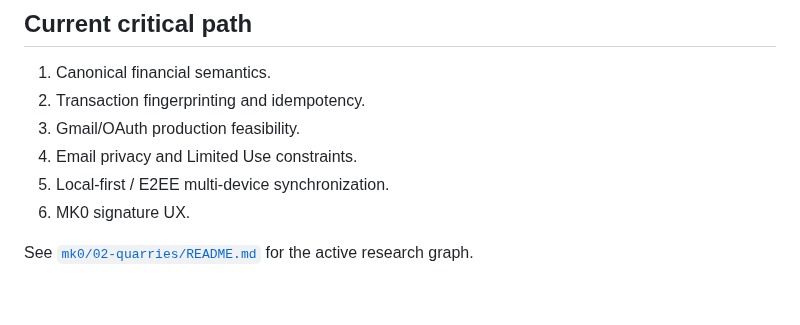
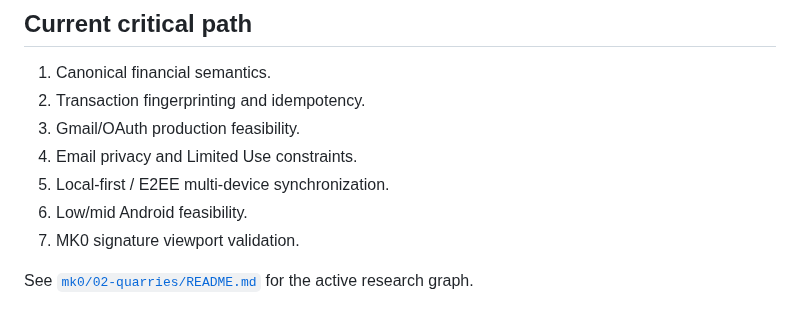
Before and after one commit to Em3rc0d/FinanceSensor, a Markdown page: README.md, the part around one of its changes. Drawn GitHub-style.

```diff
--- a/README.md
+++ b/README.md
@@ -159,6 +183,7 @@ Failures route to their actual cause. We do not patch a domain-model problem wit
 3. Gmail/OAuth production feasibility.
 4. Email privacy and Limited Use constraints.
 5. Local-first / E2EE multi-device synchronization.
-6. MK0 signature UX.
+6. Low/mid Android feasibility.
+7. MK0 signature viewport validation.
 
 See [`mk0/02-quarries/README.md`](mk0/02-quarries/README.md) for the active research graph.
```
Also changed, not shown: other parts of README.md (+25 -1 lines).
